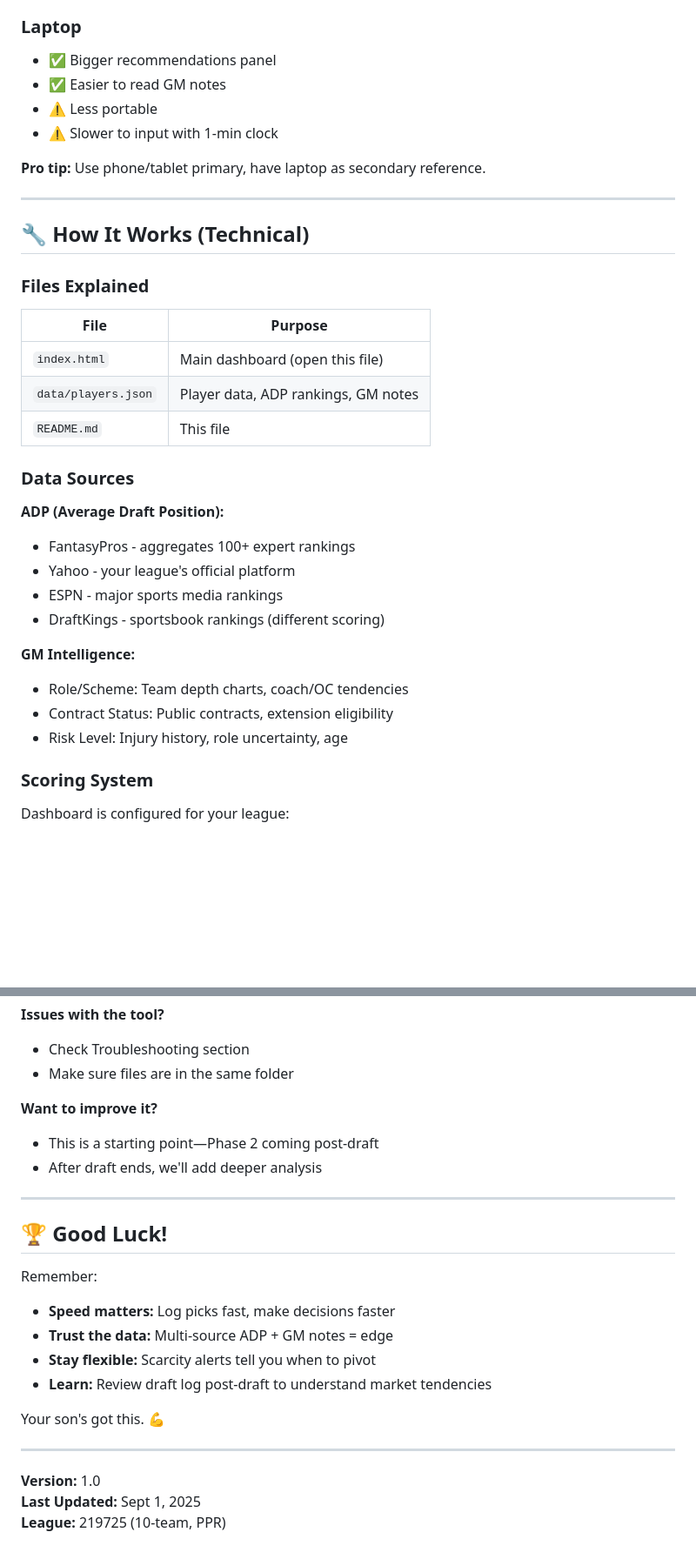
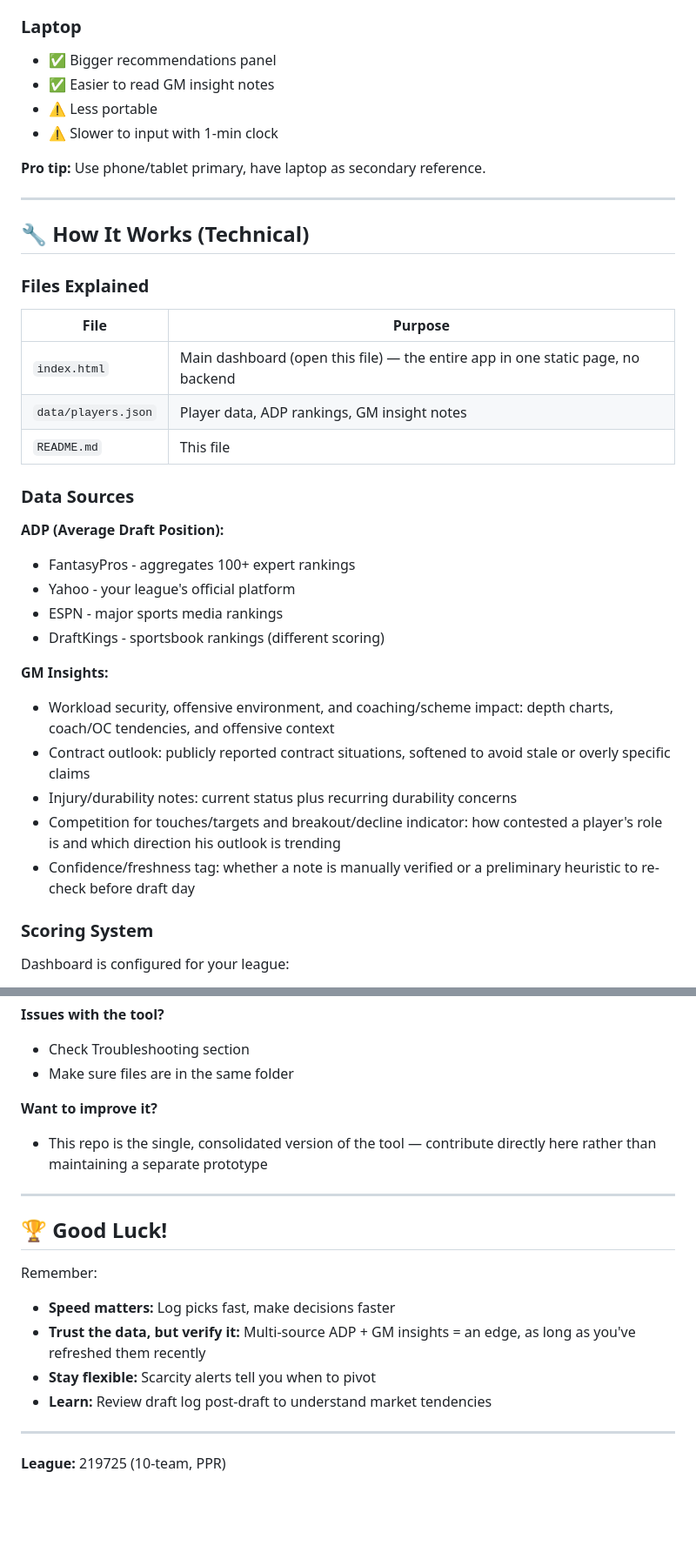
Before and after one commit to aidannconnorsdad/fantasy-draft-gm-advisor, a Markdown page: README.md, 2 parts joined by grey strips. Shown at 87% size. Drawn GitHub-style; blank space fills up the shorter version.

```diff
--- a/README.md
+++ b/README.md
@@ -155,7 +175,7 @@ Running history of every pick:
 
 ### Laptop
 - ✅ Bigger recommendations panel
-- ✅ Easier to read GM notes
+- ✅ Easier to read GM insight notes
 - ⚠️ Less portable
 - ⚠️ Slower to input with 1-min clock
 
@@ -169,8 +189,8 @@ Running history of every pick:
 
 | File | Purpose |
 |------|---------|
-| `index.html` | Main dashboard (open this file) |
-| `data/players.json` | Player data, ADP rankings, GM notes |
+| `index.html` | Main dashboard (open this file) — the entire app in one static page, no backend |
+| `data/players.json` | Player data, ADP rankings, GM insight notes |
 | `README.md` | This file |
 
 ### Data Sources
@@ -181,10 +201,12 @@ Running history of every pick:
 - ESPN - major sports media rankings
 - DraftKings - sportsbook rankings (different scoring)
 
-**GM Intelligence:**
-- Role/Scheme: Team depth charts, coach/OC tendencies
-- Contract Status: Public contracts, extension eligibility
-- Risk Level: Injury history, role uncertainty, age
+**GM Insights:**
+- Workload security, offensive environment, and coaching/scheme impact: depth charts, coach/OC tendencies, and offensive context
+- Contract outlook: publicly reported contract situations, softened to avoid stale or overly specific claims
+- Injury/durability notes: current status plus recurring durability concerns
+- Competition for touches/targets and breakout/decline indicator: how contested a player's role is and which direction his outlook is trending
+- Confidence/freshness tag: whether a note is manually verified or a preliminary heuristic to re-check before draft day
 
 ### Scoring System
 Dashboard is configured for your league:
@@ -262,8 +290,7 @@ Post-draft, you can analyze: "Did I predict scheme fits correctly?" "Were my ris
 - Make sure files are in the same folder
 
 **Want to improve it?**
-- This is a starting point—Phase 2 coming post-draft
-- After draft ends, we'll add deeper analysis
+- This repo is the single, consolidated version of the tool — contribute directly here rather than maintaining a separate prototype
 
 ---
 
@@ -271,14 +298,10 @@ Post-draft, you can analyze: "Did I predict scheme fits correctly?" "Were my ris
 
 Remember:
 - **Speed matters:** Log picks fast, make decisions faster
-- **Trust the data:** Multi-source ADP + GM notes = edge
+- **Trust the data, but verify it:** Multi-source ADP + GM insights = an edge, as long as you've refreshed them recently
 - **Stay flexible:** Scarcity alerts tell you when to pivot
 - **Learn:** Review draft log post-draft to understand market tendencies
 
-Your son's got this. 💪
-
 ---
 
-**Version:** 1.0
-**Last Updated:** Sept 1, 2025
 **League:** 219725 (10-team, PPR)
```
Also changed, not shown: other parts of README.md (+54 -28 lines).
